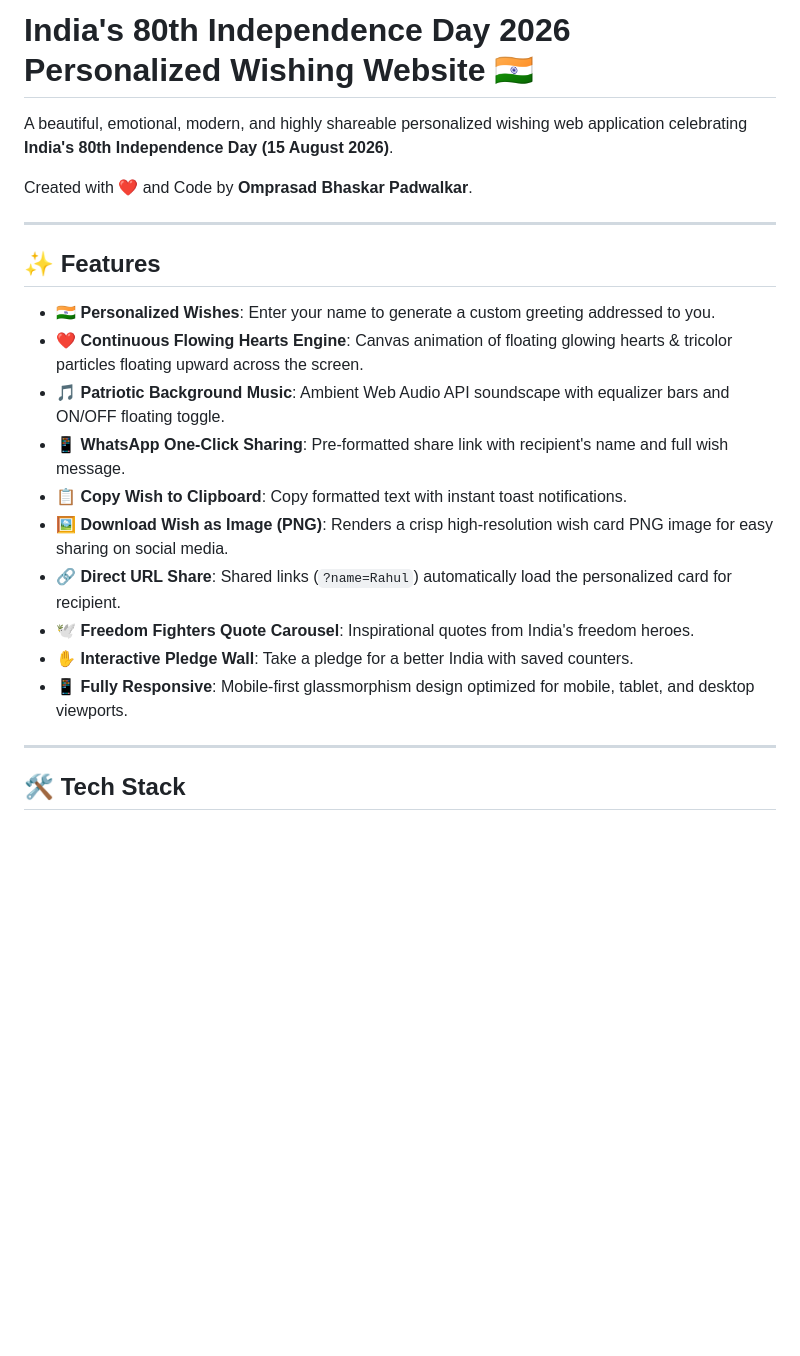
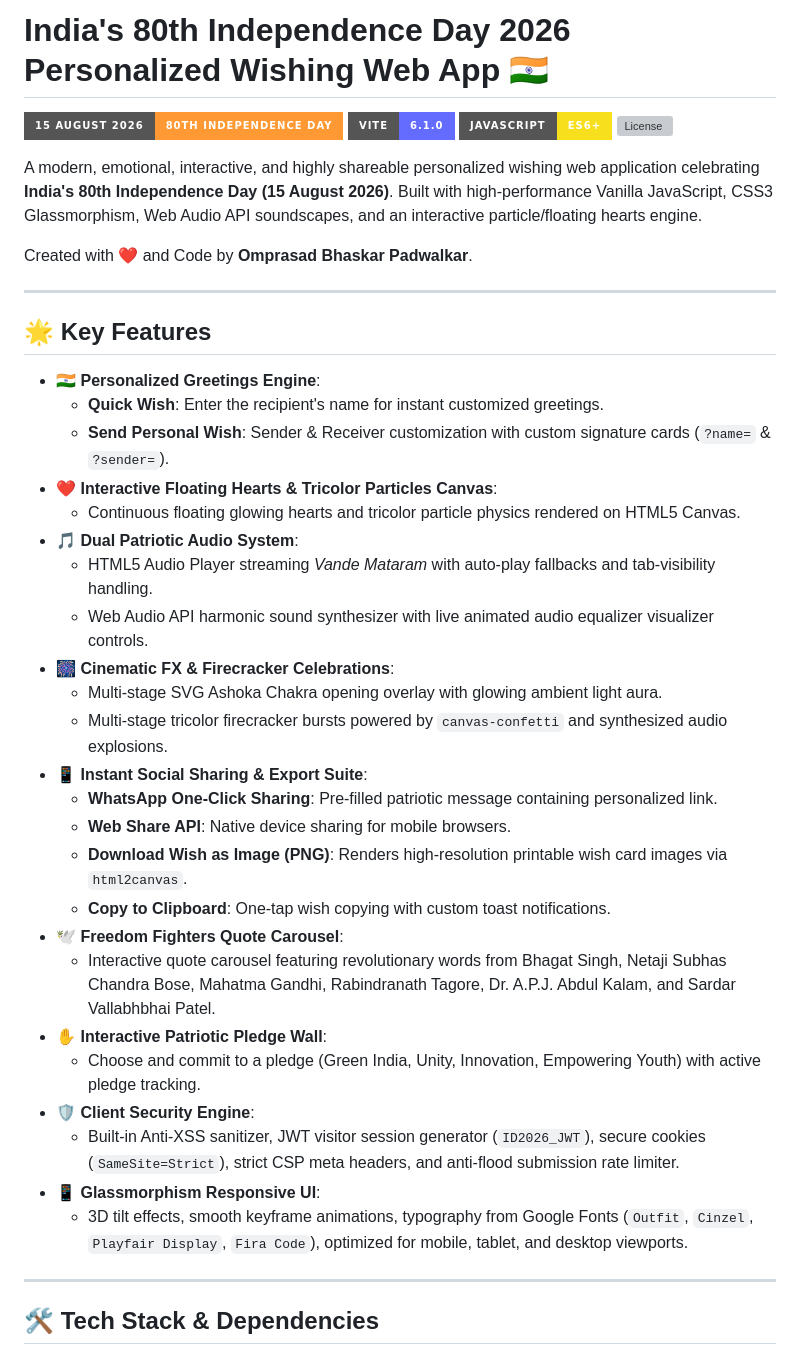
Before and after one commit to omprasad-007/80th_Independence_day, a Markdown page: README.md, the part around one of its changes. GitHub-like rendering; badges without logos; blank space fills up the shorter version; grey boxes are pictures that could not be loaded.

```diff
--- a/README.md
+++ b/README.md
@@ -1,25 +1,44 @@
-# India's 80th Independence Day 2026 Personalized Wishing Website 🇮🇳
+# India's 80th Independence Day 2026 Personalized Wishing Web App 🇮🇳
 
-A beautiful, emotional, modern, and highly shareable personalized wishing web application celebrating **India's 80th Independence Day (15 August 2026)**.
+[![Independence Day](https://img.shields.io/badge/15%20August%202026-80th%20Independence%20Day-FF9933?style=for-the-badge&logo=india&logoColor=white)](https://github.com/omprasad-007/80th_Independence_day)
+[![Vite](https://img.shields.io/badge/Vite-6.1.0-646CFF?style=for-the-badge&logo=vite&logoColor=white)](https://vitejs.dev/)
+[![JavaScript](https://img.shields.io/badge/JavaScript-ES6+-F7DF1E?style=for-the-badge&logo=javascript&logoColor=black)](https://developer.mozilla.org/en-US/docs/Web/JavaScript)
+[![License](https://img.shields.io/badge/License-MIT-green.style=for-the-badge)](LICENSE)
+
+A modern, emotional, interactive, and highly shareable personalized wishing web application celebrating **India's 80th Independence Day (15 August 2026)**. Built with high-performance Vanilla JavaScript, CSS3 Glassmorphism, Web Audio API soundscapes, and an interactive particle/floating hearts engine.
 
 Created with ❤️ and Code by **Omprasad Bhaskar Padwalkar**.
 
 ---
 
-## ✨ Features
+## 🌟 Key Features
 
-- 🇮🇳 **Personalized Wishes**: Enter your name to generate a custom greeting addressed to you.
-- ❤️ **Continuous Flowing Hearts Engine**: Canvas animation of floating glowing hearts & tricolor particles floating upward across the screen.
-- 🎵 **Patriotic Background Music**: Ambient Web Audio API soundscape with equalizer bars and ON/OFF floating toggle.
-- 📱 **WhatsApp One-Click Sharing**: Pre-formatted share link with recipient's name and full wish message.
-- 📋 **Copy Wish to Clipboard**: Copy formatted text with instant toast notifications.
-- 🖼️ **Download Wish as Image (PNG)**: Renders a crisp high-resolution wish card PNG image for easy sharing on social media.
-- 🔗 **Direct URL Share**: Shared links (`?name=Rahul`) automatically load the personalized card for recipient.
-- 🕊️ **Freedom Fighters Quote Carousel**: Inspirational quotes from India's freedom heroes.
-- ✋ **Interactive Pledge Wall**: Take a pledge for a better India with saved counters.
-- 📱 **Fully Responsive**: Mobile-first glassmorphism design optimized for mobile, tablet, and desktop viewports.
+- 🇮🇳 **Personalized Greetings Engine**:
+  - **Quick Wish**: Enter the recipient's name for instant customized greetings.
+  - **Send Personal Wish**: Sender & Receiver customization with custom signature cards (`?name=` & `?sender=`).
+- ❤️ **Interactive Floating Hearts & Tricolor Particles Canvas**:
+  - Continuous floating glowing hearts and tricolor particle physics rendered on HTML5 Canvas.
+- 🎵 **Dual Patriotic Audio System**:
+  - HTML5 Audio Player streaming *Vande Mataram* with auto-play fallbacks and tab-visibility handling.
+  - Web Audio API harmonic sound synthesizer with live animated audio equalizer visualizer controls.
+- 🎆 **Cinematic FX & Firecracker Celebrations**:
+  - Multi-stage SVG Ashoka Chakra opening overlay with glowing ambient light aura.
+  - Multi-stage tricolor firecracker bursts powered by `canvas-confetti` and synthesized audio explosions.
+- 📱 **Instant Social Sharing & Export Suite**:
+  - **WhatsApp One-Click Sharing**: Pre-filled patriotic message containing personalized link.
+  - **Web Share API**: Native device sharing for mobile browsers.
+  - **Download Wish as Image (PNG)**: Renders high-resolution printable wish card images via `html2canvas`.
+  - **Copy to Clipboard**: One-tap wish copying with custom toast notifications.
+- 🕊️ **Freedom Fighters Quote Carousel**:
+  - Interactive quote carousel featuring revolutionary words from Bhagat Singh, Netaji Subhas Chandra Bose, Mahatma Gandhi, Rabindranath Tagore, Dr. A.P.J. Abdul Kalam, and Sardar Vallabhbhai Patel.
+- ✋ **Interactive Patriotic Pledge Wall**:
+  - Choose and commit to a pledge (Green India, Unity, Innovation, Empowering Youth) with active pledge tracking.
+- 🛡️ **Client Security Engine**:
+  - Built-in Anti-XSS sanitizer, JWT visitor session generator (`ID2026_JWT`), secure cookies (`SameSite=Strict`), strict CSP meta headers, and anti-flood submission rate limiter.
+- 📱 **Glassmorphism Responsive UI**:
+  - 3D tilt effects, smooth keyframe animations, typography from Google Fonts (`Outfit`, `Cinzel`, `Playfair Display`, `Fira Code`), optimized for mobile, tablet, and desktop viewports.
 
 ---
 
-## 🛠️ Tech Stack
+## 🛠️ Tech Stack & Dependencies
 
```
Also changed, not shown: other parts of README.md (+65 -29 lines).
